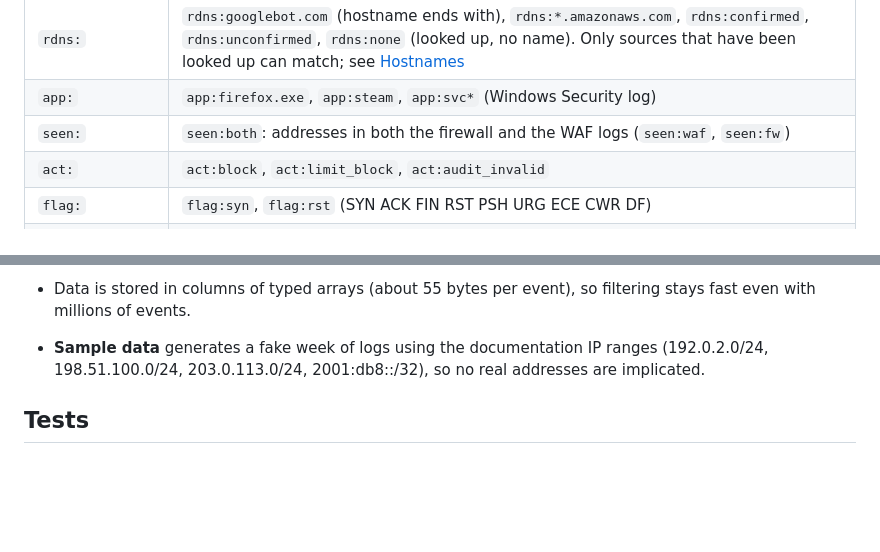
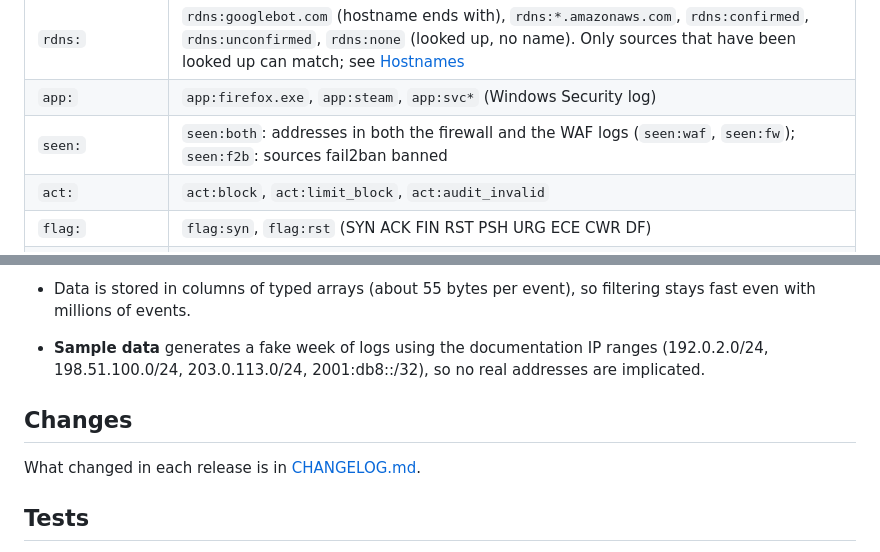
Before and after one commit to magikh0e/fwscope, a Markdown page: README.md, 2 parts joined by grey strips. Rendered like a GitHub page; blank space fills up the shorter version.

```diff
--- a/README.md
+++ b/README.md
@@ -339,7 +343,7 @@ The filter box takes space-separated terms. All of them must match.
 | `score:` | `score:10-1000`: requests with an inbound anomaly score of 10 or more (WAF) |
 | `rdns:` | `rdns:googlebot.com` (hostname ends with), `rdns:*.amazonaws.com`, `rdns:confirmed`, `rdns:unconfirmed`, `rdns:none` (looked up, no name). Only sources that have been looked up can match; see [Hostnames](#hostnames-reverse-dns) |
 | `app:` | `app:firefox.exe`, `app:steam`, `app:svc*` (Windows Security log) |
-| `seen:` | `seen:both`: addresses in both the firewall and the WAF logs (`seen:waf`, `seen:fw`) |
+| `seen:` | `seen:both`: addresses in both the firewall and the WAF logs (`seen:waf`, `seen:fw`); `seen:f2b`: sources fail2ban banned |
 | `act:` | `act:block`, `act:limit_block`, `act:audit_invalid` |
 | `flag:` | `flag:syn`, `flag:rst` (SYN ACK FIN RST PSH URG ECE CWR DF) |
 | `type:` `ttl:` `len:` | `type:8` (ICMP echo request), `ttl:1-10` |
@@ -357,6 +361,10 @@ The filter bar also has time presets (relative to the newest event in the logs,
 - Classic syslog, `dmesg -T` and Windows Firewall timestamps have no timezone (syslog has no year either; it's inferred from the file's modified date). **Logs without a timezone are in**, under the header, sets the zone the logging machine was in: your browser's own by default, UTC, or any named zone like `America/New_York`. Named zones handle daylight saving. It applies to logs you load next. ISO, journal and OPNsense timestamps carry their own offset and aren't affected. Everything is shown in your browser's timezone.
 - Data is stored in columns of typed arrays (about 55 bytes per event), so filtering stays fast even with millions of events.
 - **Sample data** generates a fake week of logs using the documentation IP ranges (192.0.2.0/24, 198.51.100.0/24, 203.0.113.0/24, 2001:db8::/32), so no real addresses are implicated.
+
+## Changes
+
+What changed in each release is in [CHANGELOG.md](CHANGELOG.md).
 
 ## Tests
 
```
Also changed, not shown: other parts of README.md (+6 -2 lines), CHANGELOG.md (added, +32 -0 lines), assets/screenshot.png, 2 other files.
